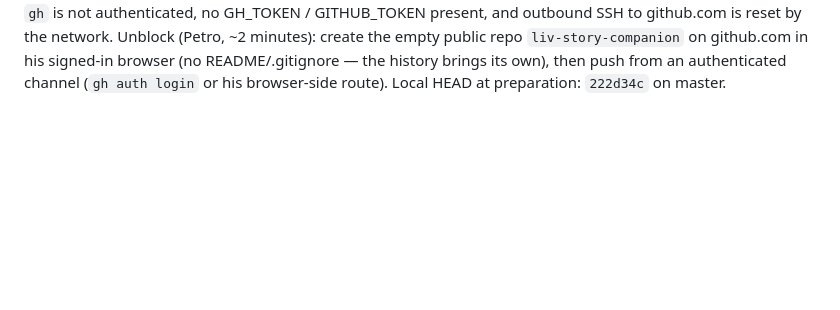
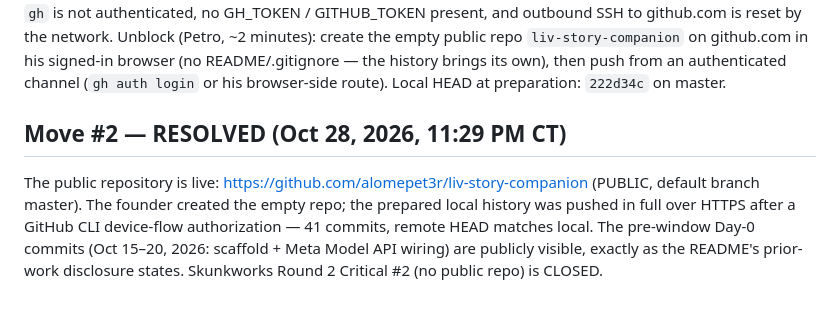
Before and after one commit to alomepet3r/liv-story-companion, a Markdown page: DAY3-STATUS.md, the part around the change. Rendered like a GitHub page; blank space fills up the shorter version.

Commit message:
Record Move #2 resolution: public repo live (41 commits, Day-0 history intact)

```diff
--- a/DAY3-STATUS.md
+++ b/DAY3-STATUS.md
@@ -239,3 +239,8 @@ network. Unblock (Petro, ~2 minutes): create the empty public repo
 README/.gitignore — the history brings its own), then push from an
 authenticated channel (`gh auth login` or his browser-side route).
 Local HEAD at preparation: `222d34c` on master.
+
+
+## Move #2 — RESOLVED (Oct 28, 2026, 11:29 PM CT)
+
+The public repository is live: https://github.com/alomepet3r/liv-story-companion (PUBLIC, default branch master). The founder created the empty repo; the prepared local history was pushed in full over HTTPS after a GitHub CLI device-flow authorization — 41 commits, remote HEAD matches local. The pre-window Day-0 commits (Oct 15–20, 2026: scaffold + Meta Model API wiring) are publicly visible, exactly as the README's prior-work disclosure states. Skunkworks Round 2 Critical #2 (no public repo) is CLOSED.
```
